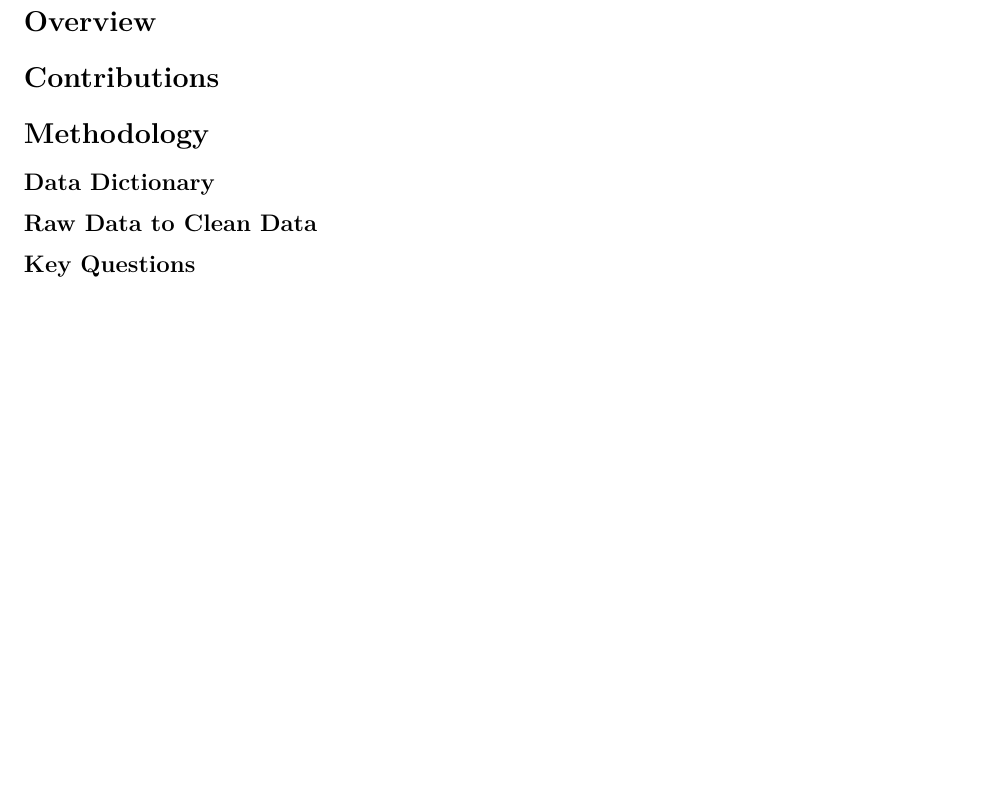
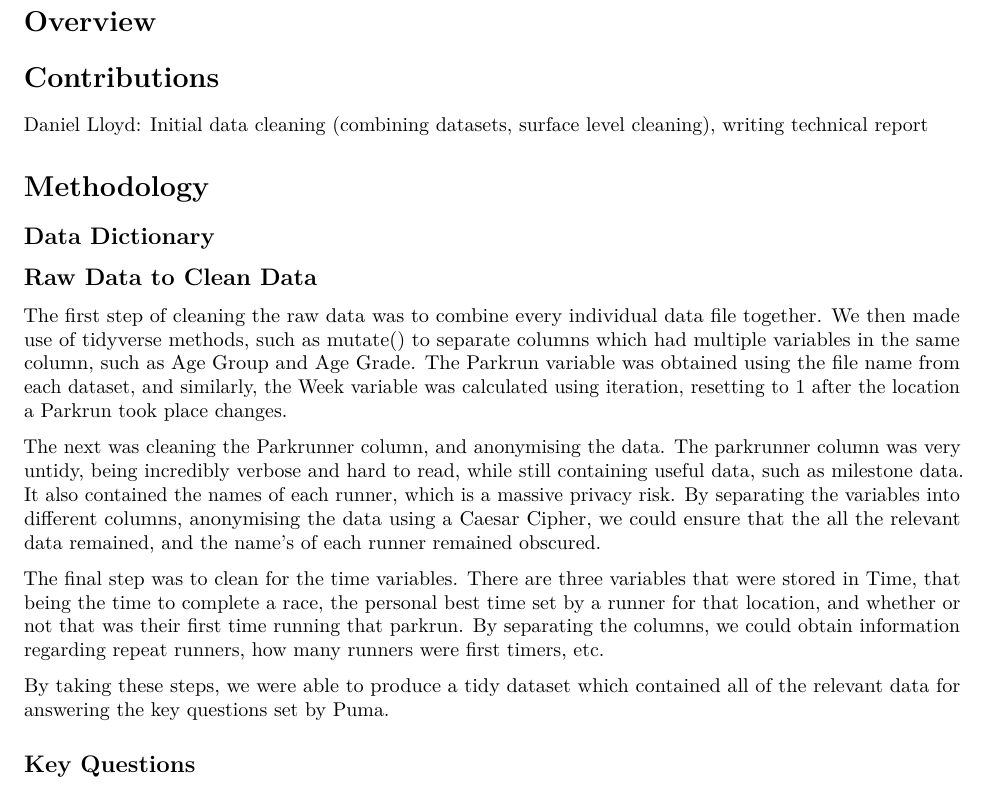
Before and after one commit to danielrlloyd/ParkrunAnalysis, an R Markdown document (technical_report.Rmd): part of the page, cut so that both start at the same text, the shorter picture padded with empty space. Rendered offline with R 4.5, knitr and Pandoc, then LaTeX, with nearby package versions.

Commit message:
Rough draft of cleaning section, and I started on my own contribution.

```diff
--- a/technical_report.Rmd
+++ b/technical_report.Rmd
@@ -13,7 +13,7 @@ knitr::opts_chunk$set(echo = TRUE)
 
 # Contributions
 
-
+Daniel Lloyd: Initial data cleaning (combining datasets, surface level cleaning), writing technical report
 
 # Methodology
 
@@ -21,6 +21,14 @@ knitr::opts_chunk$set(echo = TRUE)
 
 ## Raw Data to Clean Data
 
+The first step of cleaning the raw data was to combine every individual data file together. We then made use of tidyverse methods, such as mutate() to separate columns which had multiple variables in the same column, such as Age Group and Age Grade. The Parkrun variable was obtained using the file name from each dataset, and similarly, the Week variable was calculated using iteration, resetting to 1 after the location a Parkrun took place changes.
+
+The next was cleaning the Parkrunner column, and anonymising the data. The parkrunner column was very untidy, being incredibly verbose and hard to read, while still containing useful data, such as milestone data. It also contained the names of each runner, which is a massive privacy risk. By separating the variables into different columns, anonymising the data using a Caesar Cipher, we could ensure that the all the relevant data remained, and the name's of each runner remained obscured.
+
+The final step was to clean for the time variables. There are three variables that were stored in Time, that being the time to complete a race, the personal best time set by a runner for that location, and whether or not that was their first time running that parkrun. By separating the columns, we could obtain information regarding repeat runners, how many runners were first timers, etc.
+
+By taking these steps, we were able to produce a tidy dataset which contained all of the relevant data for answering the key questions set by Puma.
+
 ## Key Questions
 
 ## Limitations of the Dataset
```
